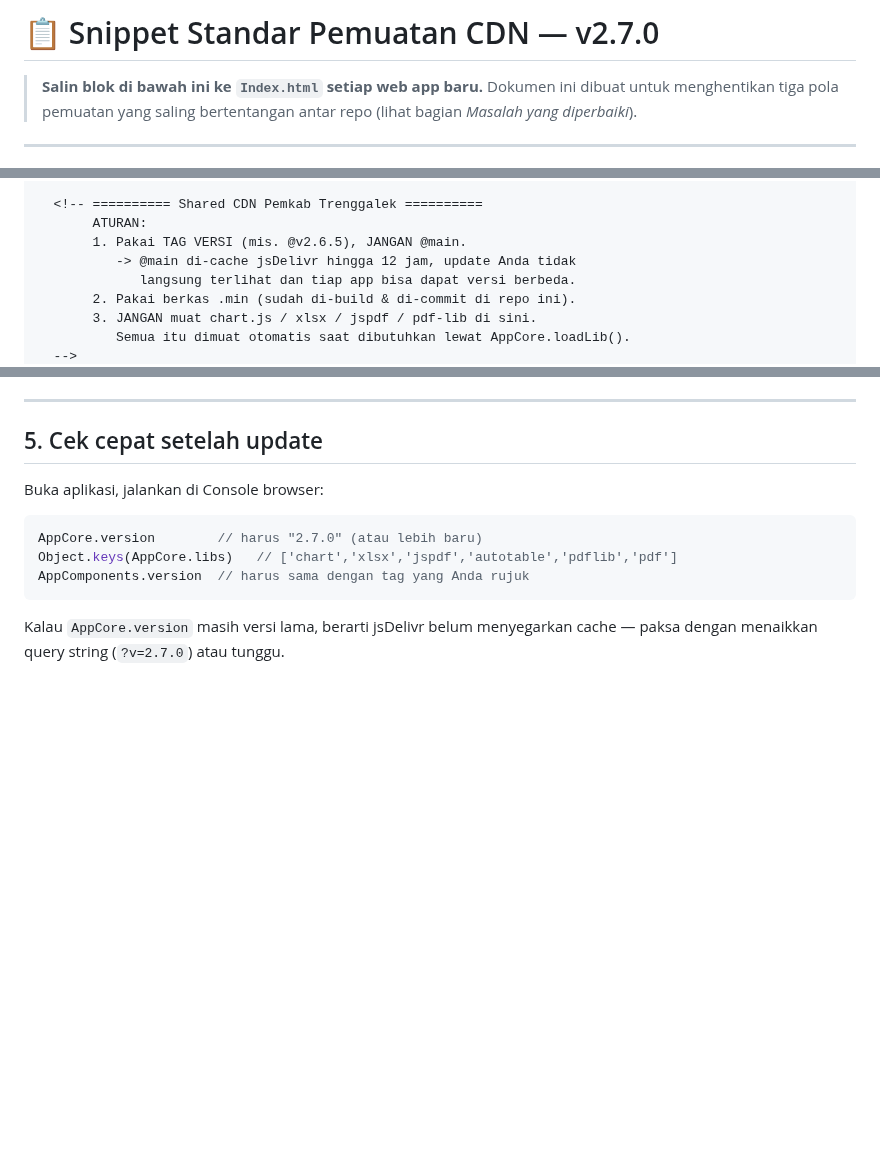
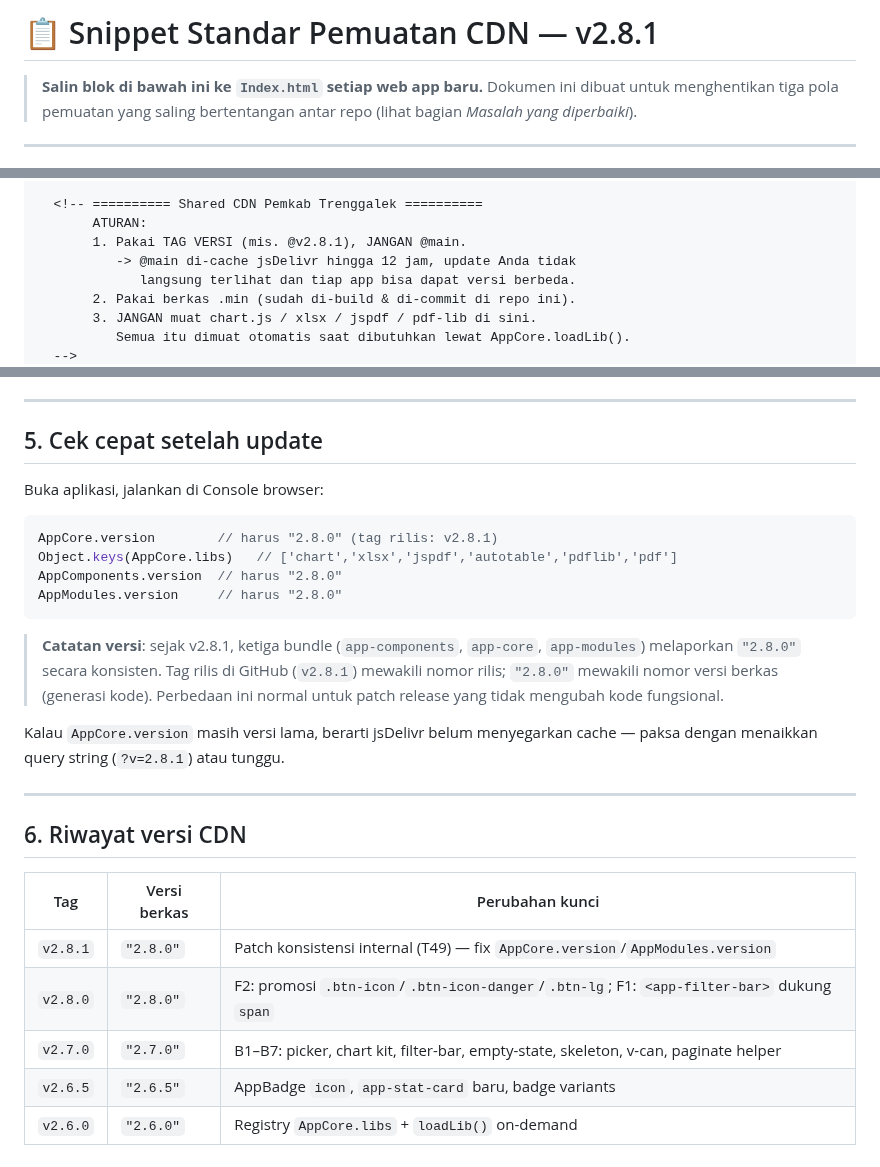
Before and after one commit to miftachurrochim82-sketch/frontend-cdn, a Markdown page: frontend/CDN_SNIPPET.md, 3 parts joined by grey strips. Rendered like a GitHub page; blank space fills up the shorter version.

Commit message:
Update CDN snippet to version 2.8.1
Updated CDN snippet to version 2.8.1, reflecting changes in dependencies and new features.

````diff
--- a/frontend/CDN_SNIPPET.md
+++ b/frontend/CDN_SNIPPET.md
@@ -1,4 +1,4 @@
-# 📋 Snippet Standar Pemuatan CDN — v2.7.0
+# 📋 Snippet Standar Pemuatan CDN — v2.8.1
 
 > **Salin blok di bawah ini ke `Index.html` setiap web app baru.**
 > Dokumen ini dibuat untuk menghentikan tiga pola pemuatan yang saling
@@ -19,7 +21,7 @@
 
   <!-- ========== Shared CDN Pemkab Trenggalek ==========
        ATURAN:
-       1. Pakai TAG VERSI (mis. @v2.6.5), JANGAN @main.
+       1. Pakai TAG VERSI (mis. @v2.8.1), JANGAN @main.
           -> @main di-cache jsDelivr hingga 12 jam, update Anda tidak
              langsung terlihat dan tiap app bisa dapat versi berbeda.
        2. Pakai berkas .min (sudah di-build & di-commit di repo ini).
@@ -160,10 +163,29 @@ setelah masuk ke GitHub**. Urutannya:
 Buka aplikasi, jalankan di Console browser:
 
 ```javascript
-AppCore.version        // harus "2.7.0" (atau lebih baru)
+AppCore.version        // harus "2.8.0" (tag rilis: v2.8.1)
 Object.keys(AppCore.libs)   // ['chart','xlsx','jspdf','autotable','pdflib','pdf']
-AppComponents.version  // harus sama dengan tag yang Anda rujuk
+AppComponents.version  // harus "2.8.0"
+AppModules.version     // harus "2.8.0"
 ```
 
+> **Catatan versi**: sejak v2.8.1, ketiga bundle (`app-components`, `app-core`,
+> `app-modules`) melaporkan `"2.8.0"` secara konsisten. Tag rilis di GitHub
+> (`v2.8.1`) mewakili nomor rilis; `"2.8.0"` mewakili nomor versi berkas
+> (generasi kode). Perbedaan ini normal untuk patch release yang tidak
+> mengubah kode fungsional.
+
 Kalau `AppCore.version` masih versi lama, berarti jsDelivr belum menyegarkan
-cache — paksa dengan menaikkan query string (`?v=2.7.0`) atau tunggu.
+cache — paksa dengan menaikkan query string (`?v=2.8.1`) atau tunggu.
+
+---
+
+## 6. Riwayat versi CDN
+
+| Tag | Versi berkas | Perubahan kunci |
+|---|---|---|
+| `v2.8.1` | `"2.8.0"` | Patch konsistensi internal (T49) — fix `AppCore.version`/`AppModules.version` |
+| `v2.8.0` | `"2.8.0"` | F2: promosi `.btn-icon`/`.btn-icon-danger`/`.btn-lg`; F1: `<app-filter-bar>` dukung `span` |
+| `v2.7.0` | `"2.7.0"` | B1–B7: picker, chart kit, filter-bar, empty-state, skeleton, v-can, paginate helper |
+| `v2.6.5` | `"2.6.5"` | AppBadge `icon`, `app-stat-card` baru, badge variants |
+| `v2.6.0` | `"2.6.0"` | Registry `AppCore.libs` + `loadLib()` on-demand |
````
Also changed, not shown: other parts of frontend/CDN_SNIPPET.md (+9 -6 lines).
